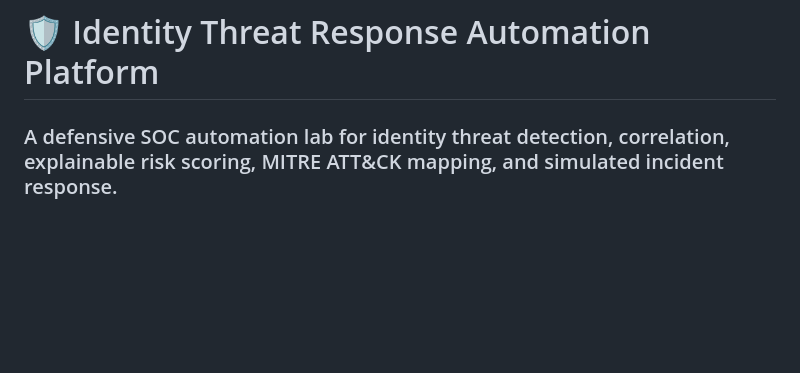
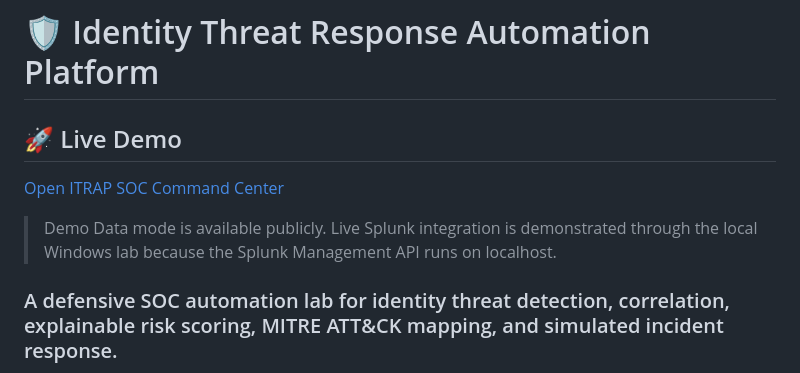
Before and after one commit to vasanth-void-0x/Identity-Threat-Response-Automation-Platform, a Markdown page: README.md, the part around the change. Drawn GitHub-style; blank space fills up the shorter version.

Commit message:
Add Streamlit live demo link

```diff
--- a/README.md
+++ b/README.md
@@ -3,7 +3,11 @@
 </p>
 
 # 🛡️ Identity Threat Response Automation Platform
+## 🚀 Live Demo
 
+[Open ITRAP SOC Command Center](https://itrap-soc-center.streamlit.app/)
+
+> Demo Data mode is available publicly. Live Splunk integration is demonstrated through the local Windows lab because the Splunk Management API runs on localhost.
 ### A defensive SOC automation lab for identity threat detection, correlation, explainable risk scoring, MITRE ATT&CK mapping, and simulated incident response.
 
 [![Tests](https://github.com/vasanth-void-0x/Identity-Threat-Response-Automation-Platform/actions/workflows/tests.yml/badge.svg)](https://github.com/vasanth-void-0x/Identity-Threat-Response-Automation-Platform/actions)
```
